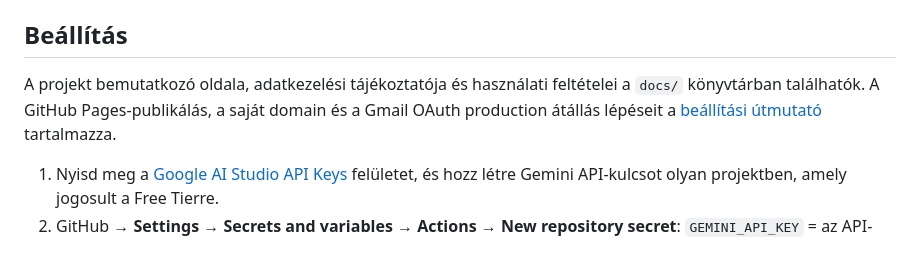
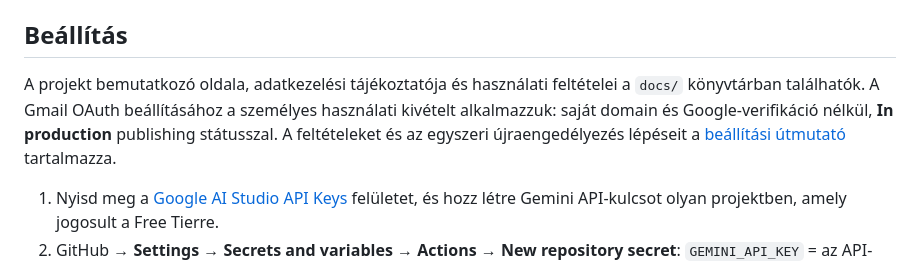
Before and after one commit to RobertPecz/ai-github-digest, a Markdown page: README.md, the part around the change. GitHub-like rendering.

```diff
--- a/README.md
+++ b/README.md
@@ -11,7 +11,7 @@ Minden pénteken 09:17-kor (Europe/Budapest) a GitHub Actions 10–15 releváns
 
 ## Beállítás
 
-A projekt bemutatkozó oldala, adatkezelési tájékoztatója és használati feltételei a `docs/` könyvtárban találhatók. A GitHub Pages-publikálás, a saját domain és a Gmail OAuth production átállás lépéseit a [beállítási útmutató](guides/oauth-production.md) tartalmazza.
+A projekt bemutatkozó oldala, adatkezelési tájékoztatója és használati feltételei a `docs/` könyvtárban találhatók. A Gmail OAuth beállításához a személyes használati kivételt alkalmazzuk: saját domain és Google-verifikáció nélkül, **In production** publishing státusszal. A feltételeket és az egyszeri újraengedélyezés lépéseit a [beállítási útmutató](guides/oauth-production.md) tartalmazza.
 
 1. Nyisd meg a [Google AI Studio API Keys](https://aistudio.google.com/api-keys) felületet, és hozz létre Gemini API-kulcsot olyan projektben, amely jogosult a Free Tierre.
 2. GitHub → **Settings → Secrets and variables → Actions → New repository secret**: `GEMINI_API_KEY` = az API-kulcs értéke. Soha ne commitold vagy másold chatbe.
```
Also changed, not shown: guides/oauth-production.md (+24 -26 lines).
